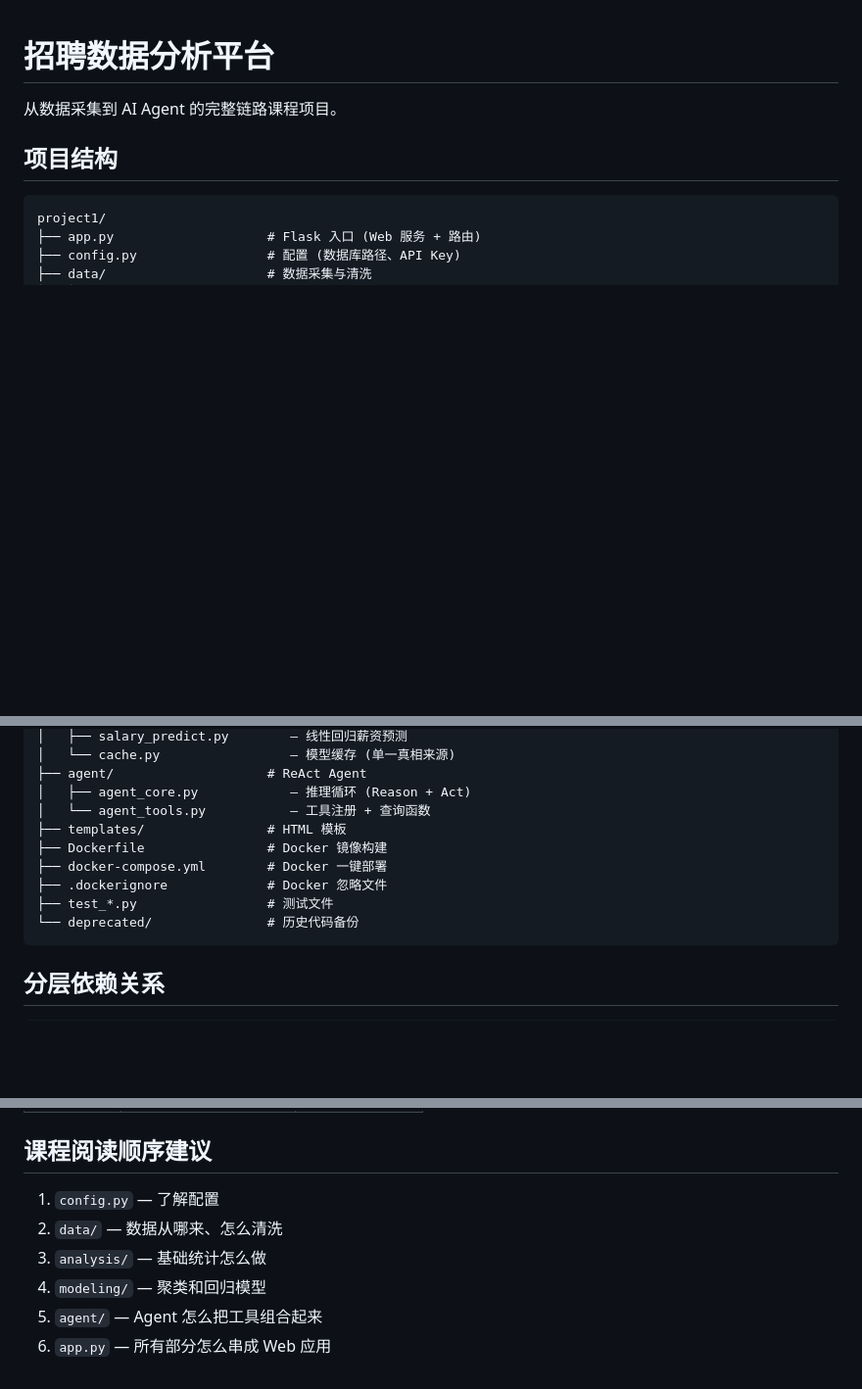
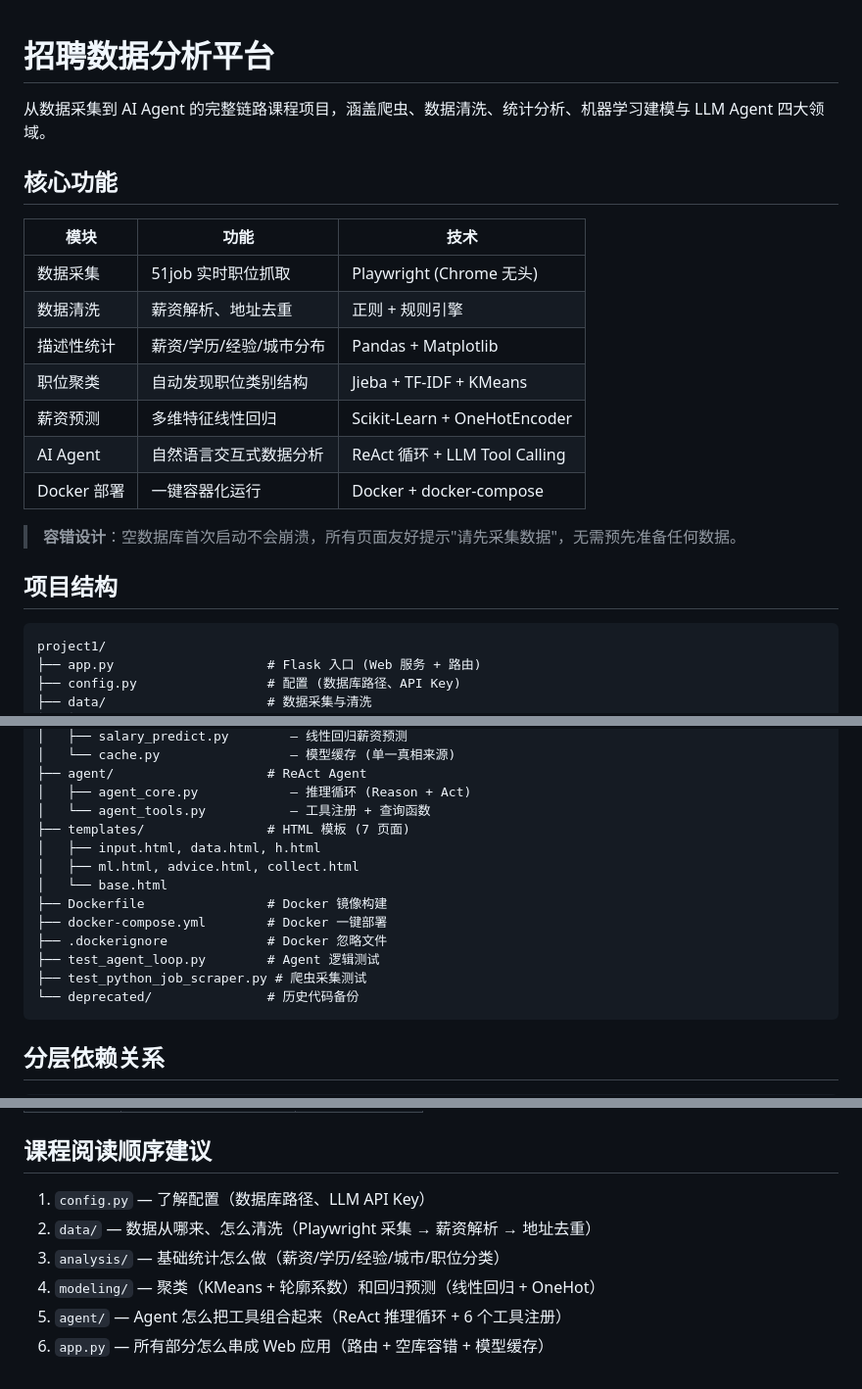
Before and after one commit to cloudy-one1/job-cosine., a Markdown page: README.md, 3 parts joined by grey strips. Shown at 98% size. GitHub-like rendering; blank space fills up the shorter version.

Commit message:
docs: README 新增核心功能表、技术栈、容错说明，细化阅读建议
- 顶部新增核心功能一览表（采集/清洗/统计/聚类/预测/Agent）

- 补充空数据库容错设计说明

- 细化课程阅读建议，标注各模块关键技术

- 完善 templates 目录结构说明

````diff
--- a/README.md
+++ b/README.md
@@ -1,6 +1,20 @@
 # 招聘数据分析平台
 
-从数据采集到 AI Agent 的完整链路课程项目。
+从数据采集到 AI Agent 的完整链路课程项目，涵盖爬虫、数据清洗、统计分析、机器学习建模与 LLM Agent 四大领域。
+
+## 核心功能
+
+| 模块 | 功能 | 技术 |
+|------|------|------|
+| 数据采集 | 51job 实时职位抓取 | Playwright (Chrome 无头) |
+| 数据清洗 | 薪资解析、地址去重 | 正则 + 规则引擎 |
+| 描述性统计 | 薪资/学历/经验/城市分布 | Pandas + Matplotlib |
+| 职位聚类 | 自动发现职位类别结构 | Jieba + TF-IDF + KMeans |
+| 薪资预测 | 多维特征线性回归 | Scikit-Learn + OneHotEncoder |
+| AI Agent | 自然语言交互式数据分析 | ReAct 循环 + LLM Tool Calling |
+| Docker 部署 | 一键容器化运行 | Docker + docker-compose |
+
+> **容错设计**：空数据库首次启动不会崩溃，所有页面友好提示"请先采集数据"，无需预先准备任何数据。
 
 ## 项目结构
 
@@ -25,11 +39,15 @@ project1/
 ├── agent/                    # ReAct Agent
 │   ├── agent_core.py            — 推理循环 (Reason + Act)
 │   └── agent_tools.py           — 工具注册 + 查询函数
-├── templates/                # HTML 模板
+├── templates/                # HTML 模板 (7 页面)
+│   ├── input.html, data.html, h.html
+│   ├── ml.html, advice.html, collect.html
+│   └── base.html
 ├── Dockerfile                # Docker 镜像构建
 ├── docker-compose.yml        # Docker 一键部署
 ├── .dockerignore             # Docker 忽略文件
-├── test_*.py                 # 测试文件
+├── test_agent_loop.py        # Agent 逻辑测试
+├── test_python_job_scraper.py # 爬虫采集测试
 └── deprecated/               # 历史代码备份
 ```
 
@@ -108,9 +126,9 @@ python app.py                   # 访问 http://<vm-ip>:5000
 
 ## 课程阅读顺序建议
 
-1. `config.py` — 了解配置
-2. `data/` — 数据从哪来、怎么清洗
-3. `analysis/` — 基础统计怎么做
-4. `modeling/` — 聚类和回归模型
-5. `agent/` — Agent 怎么把工具组合起来
-6. `app.py` — 所有部分怎么串成 Web 应用
+1. `config.py` — 了解配置（数据库路径、LLM API Key）
+2. `data/` — 数据从哪来、怎么清洗（Playwright 采集 → 薪资解析 → 地址去重）
+3. `analysis/` — 基础统计怎么做（薪资/学历/经验/城市/职位分类）
+4. `modeling/` — 聚类（KMeans + 轮廓系数）和回归预测（线性回归 + OneHot）
+5. `agent/` — Agent 怎么把工具组合起来（ReAct 推理循环 + 6 个工具注册）
+6. `app.py` — 所有部分怎么串成 Web 应用（路由 + 空库容错 + 模型缓存）
````
